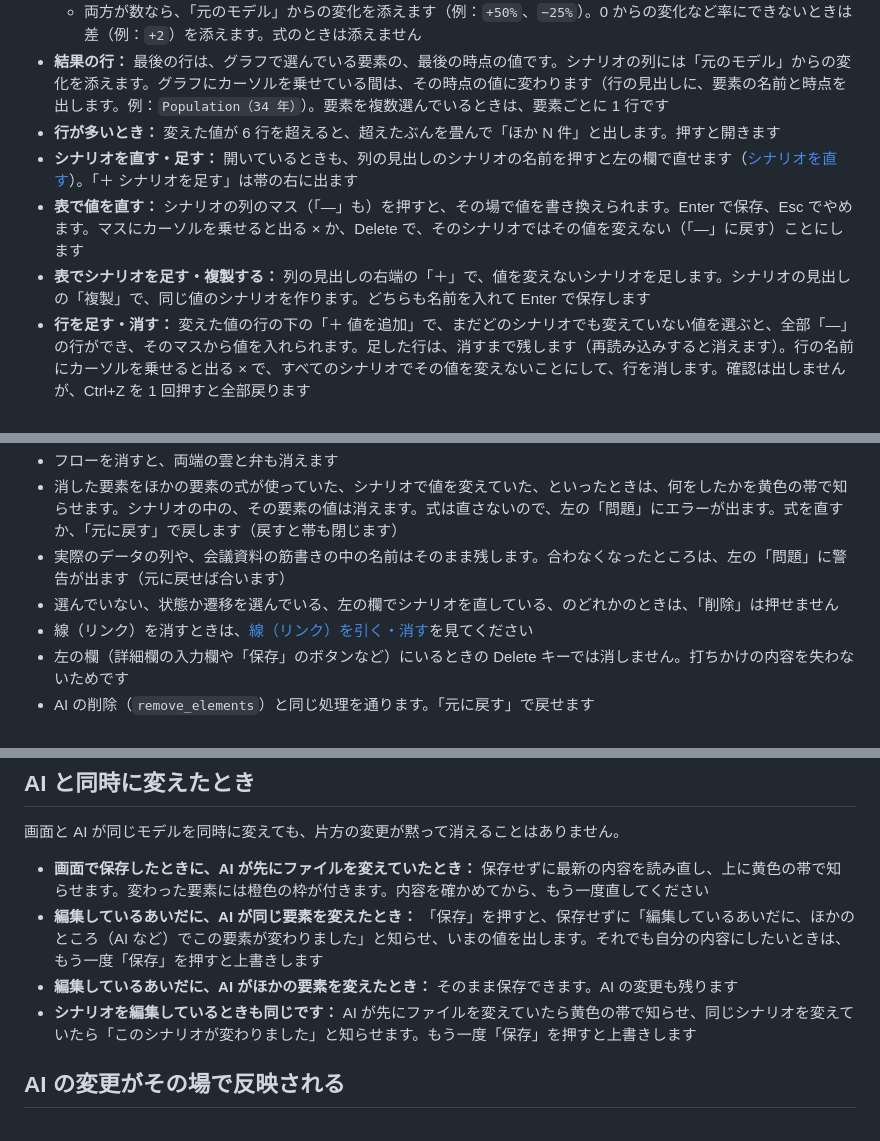
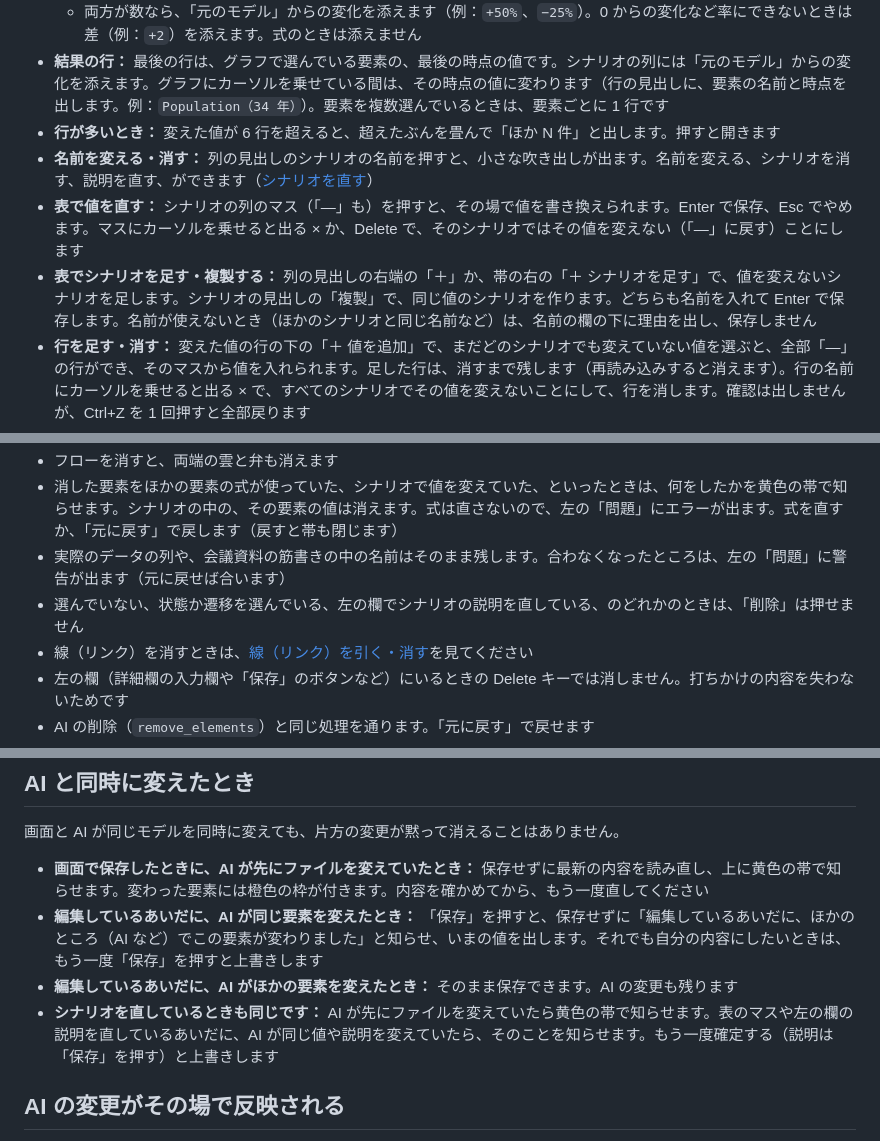
Before and after one commit to kagu3/loopsight, a Markdown page: docs/VIEWER.md, 3 parts joined by grey strips. GitHub-like rendering.

```diff
--- a/docs/VIEWER.md
+++ b/docs/VIEWER.md
@@ -182,9 +182,9 @@ AI は `find_loops` でフィードバックループを探し、`view_diagram`
   - 両方が数なら、「元のモデル」からの変化を添えます（例：`+50%`、`−25%`）。0 からの変化など率にできないときは差（例：`+2`）を添えます。式のときは添えません
 - **結果の行：** 最後の行は、グラフで選んでいる要素の、最後の時点の値です。シナリオの列には「元のモデル」からの変化を添えます。グラフにカーソルを乗せている間は、その時点の値に変わります（行の見出しに、要素の名前と時点を出します。例：`Population（34 年）`）。要素を複数選んでいるときは、要素ごとに 1 行です
 - **行が多いとき：** 変えた値が 6 行を超えると、超えたぶんを畳んで「ほか N 件」と出します。押すと開きます
-- **シナリオを直す・足す：** 開いているときも、列の見出しのシナリオの名前を押すと左の欄で直せます（[シナリオを直す](#シナリオを直す)）。「＋ シナリオを足す」は帯の右に出ます
+- **名前を変える・消す：** 列の見出しのシナリオの名前を押すと、小さな吹き出しが出ます。名前を変える、シナリオを消す、説明を直す、ができます（[シナリオを直す](#シナリオを直す)）
 - **表で値を直す：** シナリオの列のマス（「—」も）を押すと、その場で値を書き換えられます。Enter で保存、Esc でやめます。マスにカーソルを乗せると出る × か、Delete で、そのシナリオではその値を変えない（「—」に戻す）ことにします
-- **表でシナリオを足す・複製する：** 列の見出しの右端の「＋」で、値を変えないシナリオを足します。シナリオの見出しの「複製」で、同じ値のシナリオを作ります。どちらも名前を入れて Enter で保存します
+- **表でシナリオを足す・複製する：** 列の見出しの右端の「＋」か、帯の右の「＋ シナリオを足す」で、値を変えないシナリオを足します。シナリオの見出しの「複製」で、同じ値のシナリオを作ります。どちらも名前を入れて Enter で保存します。名前が使えないとき（ほかのシナリオと同じ名前など）は、名前の欄の下に理由を出し、保存しません
 - **行を足す・消す：** 変えた値の行の下の「＋ 値を追加」で、まだどのシナリオでも変えていない値を選ぶと、全部「—」の行ができ、そのマスから値を入れられます。足した行は、消すまで残します（再読み込みすると消えます）。行の名前にカーソルを乗せると出る × で、すべてのシナリオでその値を変えないことにして、行を消します。確認は出しませんが、Ctrl+Z を 1 回押すと全部戻ります
 - **幅が足りないとき：** 表を横にスクロールします。グラフの幅は変わりません
 - **閉じる：** 「▾ 中身を閉じる」で元の凡例に戻ります。開いているか閉じているかはブラウザが覚えていて、次に開いたときも同じです
@@ -334,7 +343,7 @@ AI は `find_loops` でフィードバックループを探し、`view_diagram`
 - フローを消すと、両端の雲と弁も消えます
 - 消した要素をほかの要素の式が使っていた、シナリオで値を変えていた、といったときは、何をしたかを黄色の帯で知らせます。シナリオの中の、その要素の値は消えます。式は直さないので、左の「問題」にエラーが出ます。式を直すか、「元に戻す」で戻します（戻すと帯も閉じます）
 - 実際のデータの列や、会議資料の筋書きの中の名前はそのまま残します。合わなくなったところは、左の「問題」に警告が出ます（元に戻せば合います）
-- 選んでいない、状態か遷移を選んでいる、左の欄でシナリオを直している、のどれかのときは、「削除」は押せません
+- 選んでいない、状態か遷移を選んでいる、左の欄でシナリオの説明を直している、のどれかのときは、「削除」は押せません
 - 線（リンク）を消すときは、[線（リンク）を引く・消す](#線リンクを引く消す)を見てください
 - 左の欄（詳細欄の入力欄や「保存」のボタンなど）にいるときの Delete キーでは消しません。打ちかけの内容を失わないためです
 - AI の削除（`remove_elements`）と同じ処理を通ります。「元に戻す」で戻せます
@@ -385,7 +394,7 @@ AI は `find_loops` でフィードバックループを探し、`view_diagram`
 - **画面で保存したときに、AI が先にファイルを変えていたとき：** 保存せずに最新の内容を読み直し、上に黄色の帯で知らせます。変わった要素には橙色の枠が付きます。内容を確かめてから、もう一度直してください
 - **編集しているあいだに、AI が同じ要素を変えたとき：** 「保存」を押すと、保存せずに「編集しているあいだに、ほかのところ（AI など）でこの要素が変わりました」と知らせ、いまの値を出します。それでも自分の内容にしたいときは、もう一度「保存」を押すと上書きします
 - **編集しているあいだに、AI がほかの要素を変えたとき：** そのまま保存できます。AI の変更も残ります
-- **シナリオを編集しているときも同じです：** AI が先にファイルを変えていたら黄色の帯で知らせ、同じシナリオを変えていたら「このシナリオが変わりました」と知らせます。もう一度「保存」を押すと上書きします
+- **シナリオを直しているときも同じです：** AI が先にファイルを変えていたら黄色の帯で知らせます。表のマスや左の欄の説明を直しているあいだに、AI が同じ値や説明を変えていたら、そのことを知らせます。もう一度確定する（説明は「保存」を押す）と上書きします
 
 ## AI の変更がその場で反映される
 
```
Also changed, not shown: other parts of docs/VIEWER.md (+18 -9 lines), README.md (+1 -1 lines), docs/images/viewer/scenario-description.png (added), docs/images/viewer/scenario-edit.png, 8 other files.
